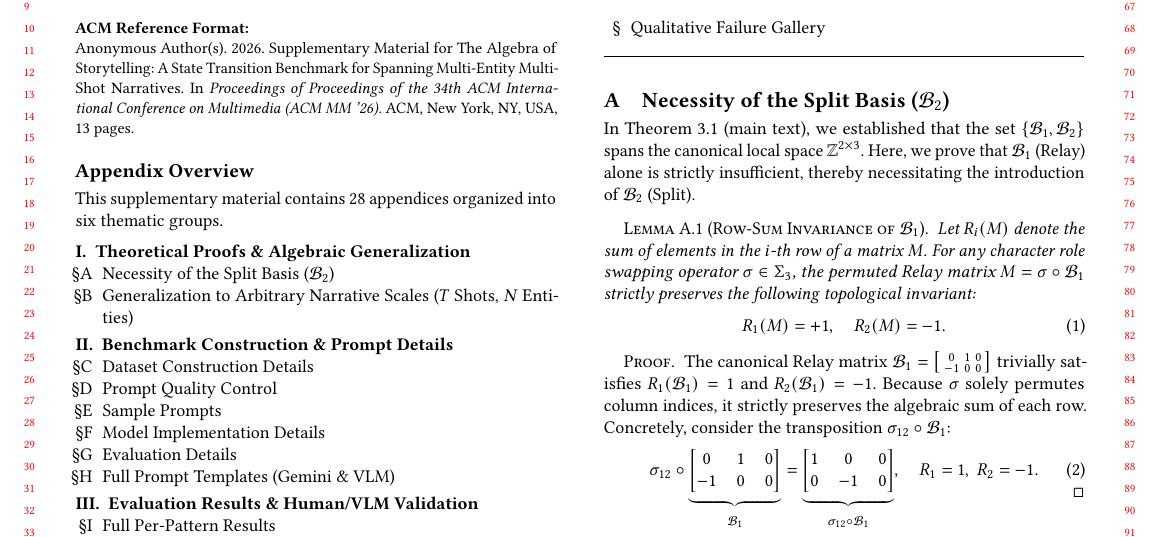
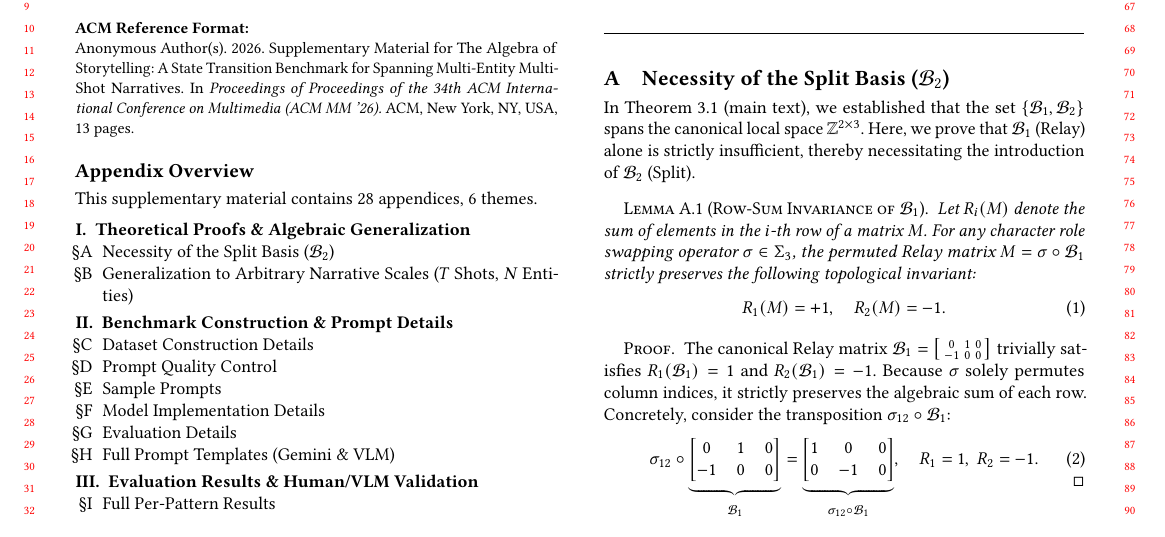
Before and after one commit to merrybabyxmas-paper/PAPER_DIAGONAL-Density-Normalized-Cross-Modal-Alignment-for-Multi-Shot-Video-Narrative-Evaluation, a LaTeX paper (supplementary.tex): part of page 1 of 13, cut so that both start at the same text. Compiled offline with pdfLaTeX.

Commit message:
Updates from Overleaf

```diff
--- a/supplementary.tex
+++ b/supplementary.tex
@@ -58,7 +58,7 @@
 \noindent\textbf{\large Appendix Overview}
 \vspace{0.3em}
 
-\noindent This supplementary material contains 28 appendices organized into six thematic groups.
+\noindent This supplementary material contains 28 appendices, 6 themes.
 
 \vspace{0.5em}
 \noindent\textbf{I.\ \ Theoretical Proofs \& Algebraic Generalization}
```
